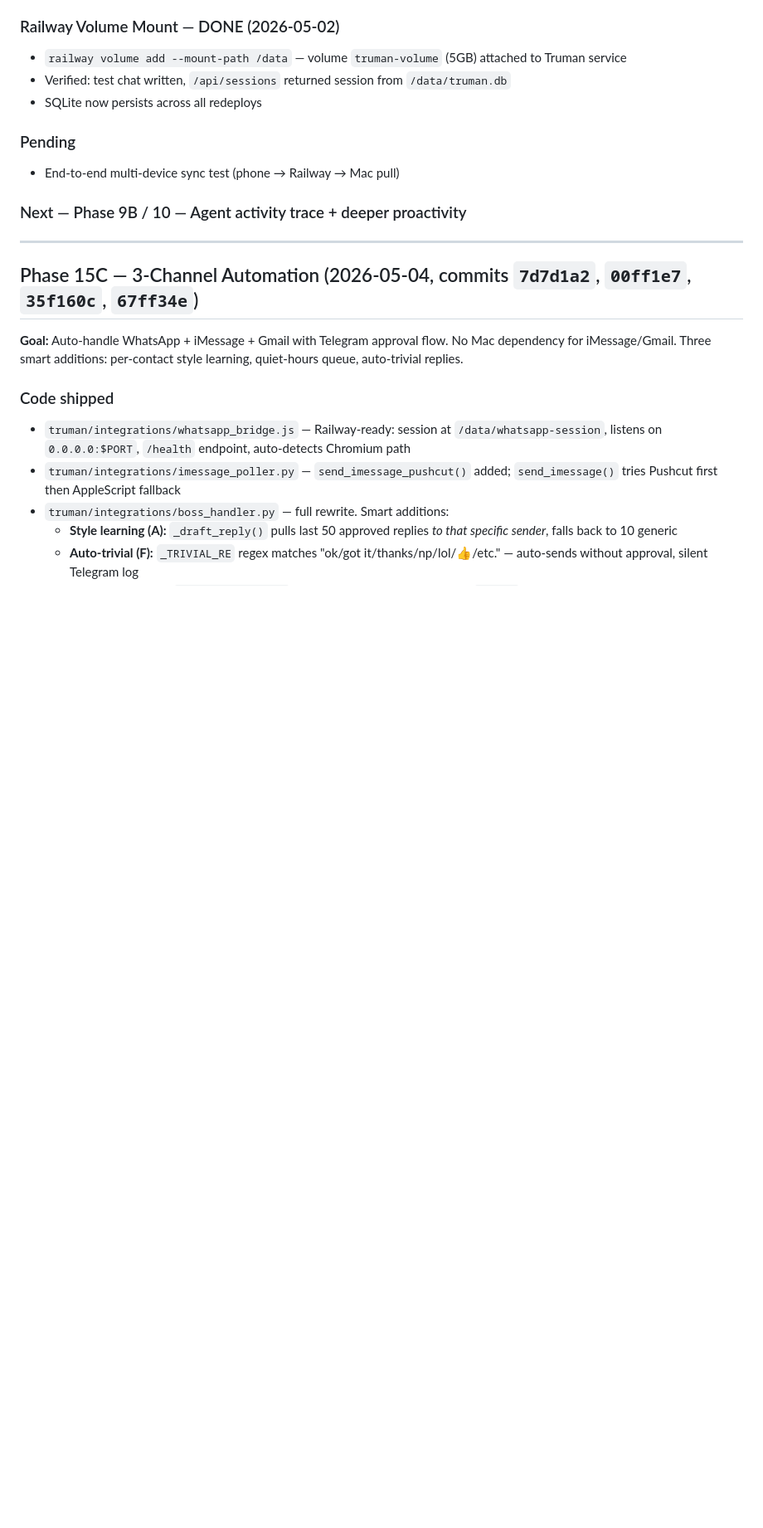
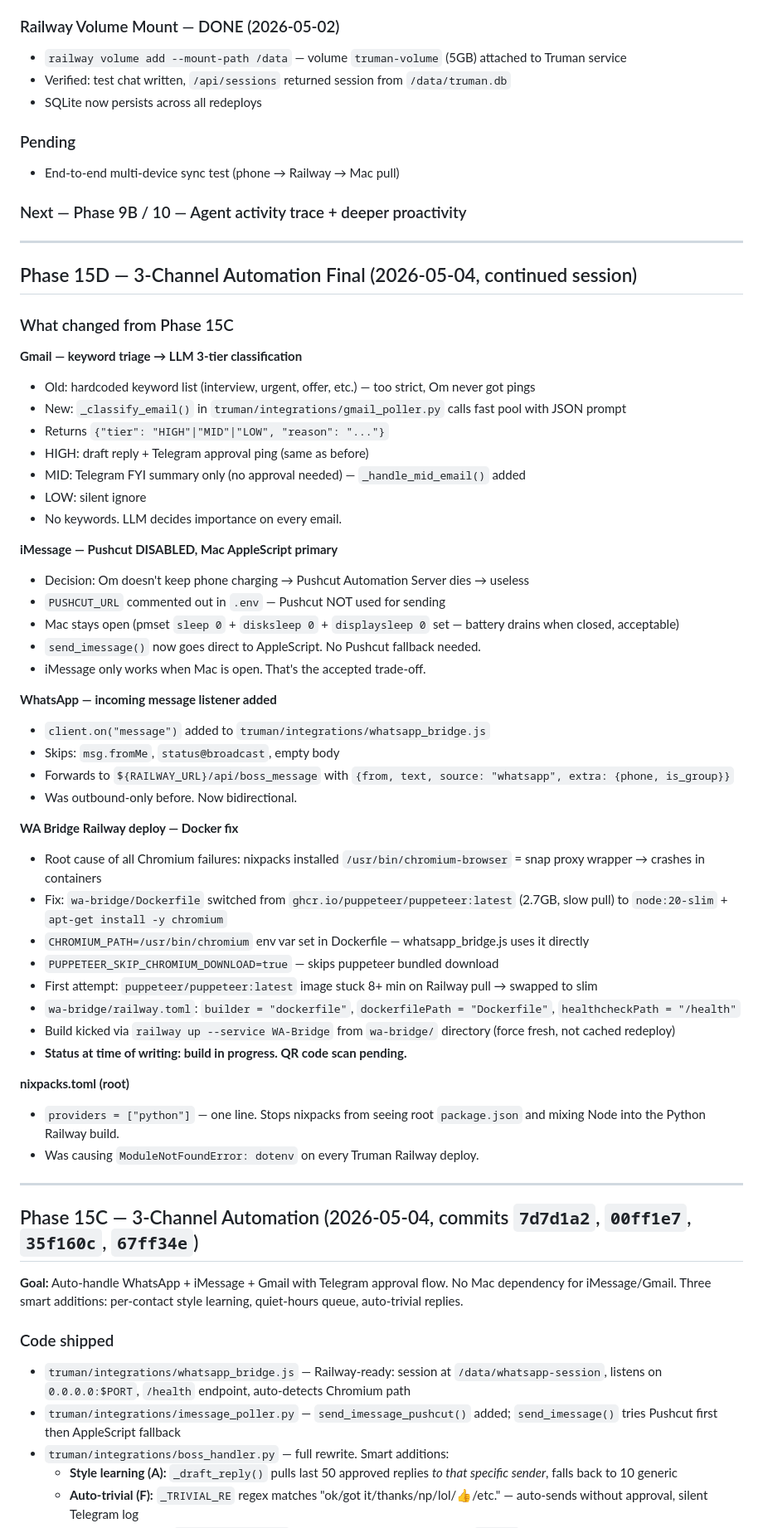
Before and after one commit to bhavya-analytics-ai/truman, a Markdown page: BUILD_LOG.md, the part around one of its changes. Shown at 83% size. GitHub-like rendering; blank space fills up the shorter version.

```diff
--- a/BUILD_LOG.md
+++ b/BUILD_LOG.md
@@ -1076,6 +1118,48 @@ Phone/Browser → Railway (live chat) → Mac syncs every 60s → local SQLite
 
 ---
 
+## Phase 15D — 3-Channel Automation Final (2026-05-04, continued session)
+
+### What changed from Phase 15C
+
+**Gmail — keyword triage → LLM 3-tier classification**
+- Old: hardcoded keyword list (interview, urgent, offer, etc.) — too strict, Om never got pings
+- New: `_classify_email()` in `truman/integrations/gmail_poller.py` calls fast pool with JSON prompt
+- Returns `{"tier": "HIGH"|"MID"|"LOW", "reason": "..."}`
+- HIGH: draft reply + Telegram approval ping (same as before)
+- MID: Telegram FYI summary only (no approval needed) — `_handle_mid_email()` added
+- LOW: silent ignore
+- No keywords. LLM decides importance on every email.
+
+**iMessage — Pushcut DISABLED, Mac AppleScript primary**
+- Decision: Om doesn't keep phone charging → Pushcut Automation Server dies → useless
+- `PUSHCUT_URL` commented out in `.env` — Pushcut NOT used for sending
+- Mac stays open (pmset `sleep 0` + `disksleep 0` + `displaysleep 0` set — battery drains when closed, acceptable)
+- `send_imessage()` now goes direct to AppleScript. No Pushcut fallback needed.
+- iMessage only works when Mac is open. That's the accepted trade-off.
+
+**WhatsApp — incoming message listener added**
+- `client.on("message")` added to `truman/integrations/whatsapp_bridge.js`
+- Skips: `msg.fromMe`, `status@broadcast`, empty body
+- Forwards to `${RAILWAY_URL}/api/boss_message` with `{from, text, source: "whatsapp", extra: {phone, is_group}}`
+- Was outbound-only before. Now bidirectional.
+
+**WA Bridge Railway deploy — Docker fix**
+- Root cause of all Chromium failures: nixpacks installed `/usr/bin/chromium-browser` = snap proxy wrapper → crashes in containers
+- Fix: `wa-bridge/Dockerfile` switched from `ghcr.io/puppeteer/puppeteer:latest` (2.7GB, slow pull) to `node:20-slim` + `apt-get install -y chromium`
+- `CHROMIUM_PATH=/usr/bin/chromium` env var set in Dockerfile — whatsapp_bridge.js uses it directly
+- `PUPPETEER_SKIP_CHROMIUM_DOWNLOAD=true` — skips puppeteer bundled download
+- First attempt: `puppeteer/puppeteer:latest` image stuck 8+ min on Railway pull → swapped to slim
+- `wa-bridge/railway.toml`: `builder = "dockerfile"`, `dockerfilePath = "Dockerfile"`, `healthcheckPath = "/health"`
+- Build kicked via `railway up --service WA-Bridge` from `wa-bridge/` directory (force fresh, not cached redeploy)
+- **Status at time of writing: build in progress. QR code scan pending.**
+
+**nixpacks.toml (root)**
+- `providers = ["python"]` — one line. Stops nixpacks from seeing root `package.json` and mixing Node into the Python Railway build.
+- Was causing `ModuleNotFoundError: dotenv` on every Truman Railway deploy.
+
+---
+
 ## Phase 15C — 3-Channel Automation (2026-05-04, commits `7d7d1a2`, `00ff1e7`, `35f160c`, `67ff34e`)
 
 **Goal:** Auto-handle WhatsApp + iMessage + Gmail with Telegram approval flow. No Mac dependency for iMessage/Gmail. Three smart additions: per-contact style learning, quiet-hours queue, auto-trivial replies.
```
Also changed, not shown: other parts of BUILD_LOG.md (+42 -0 lines).
